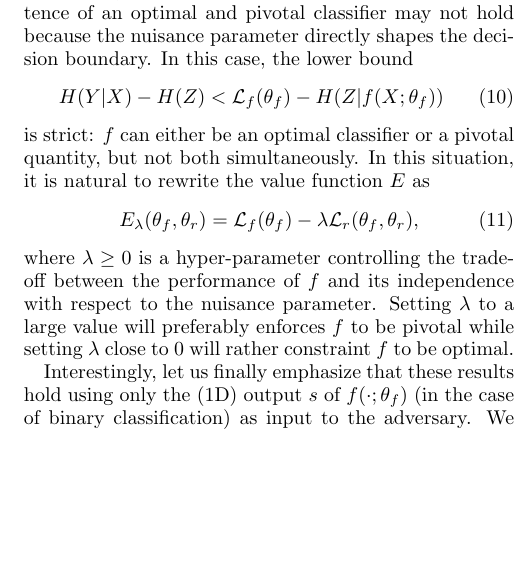
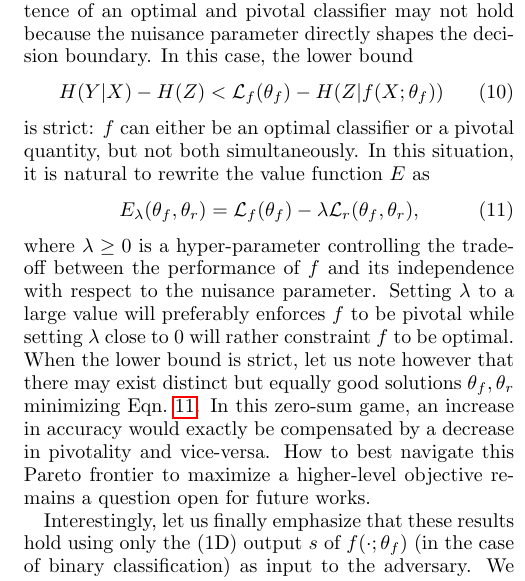
Before and after one commit to glouppe/paper-learning-to-pivot, a LaTeX paper (tex/paper.tex): part of one column of page 4 of 8, cut so that both start at the same text, the shorter picture padded with empty space. Compiled offline with pdfLaTeX.

Commit message:
added remark on non-uniqueness of solutions

```diff
--- a/tex/paper.tex
+++ b/tex/paper.tex
@@ -502,7 +502,7 @@ of steps is taken for $r$ remains to be proven.
 On many practical problems, the assumption of existence of an optimal and pivotal classifier may
 not hold because the nuisance parameter directly shapes the decision boundary.
 In this case, the lower bound
-\begin{equation}
+\begin{equation}\label{eqn:lower-bound-strict}
     H({Y|X}) - H(Z) < {\cal L}_f(\theta_f) - H({Z|f(X;\theta_f)})
 \end{equation} is strict: $f$ can either be an optimal classifier or a
 pivotal quantity, but not both simultaneously. In this situation, it is natural
@@ -515,6 +515,10 @@ the performance of $f$ and its independence with respect to the nuisance
 parameter. Setting $\lambda$ to a large value will preferably enforces $f$ to
 be pivotal while setting $\lambda$ close to $0$ will rather constraint $f$ to be
 optimal.
+When the lower bound is strict, let us note however that there may
+exist distinct but equally good solutions $\theta_f,\theta_r$ minimizing Eqn.~\ref{eqn:vf-lambda}.
+In this zero-sum game, an increase in accuracy would exactly be compensated by a decrease in pivotality and vice-versa.
+How to best navigate this Pareto frontier to maximize a higher-level objective remains a question open for future works.
 
 Interestingly, let us finally emphasize that these results hold using only the (1D) output $s$
 of $f(\cdot;\theta_f)$ (in the case of binary classification) as input to the adversary. We
```
Also changed, not shown: tex/paper.pdf.
